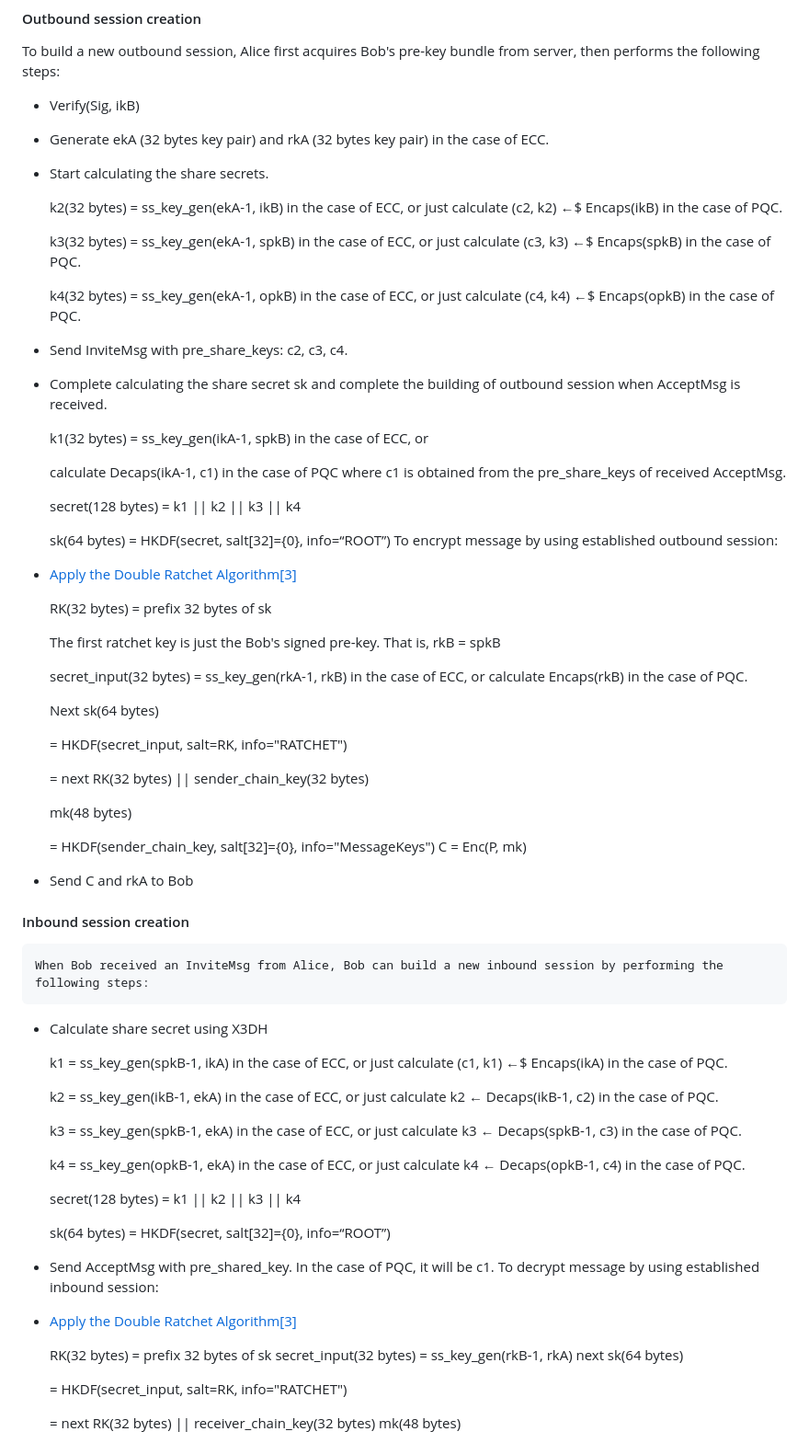
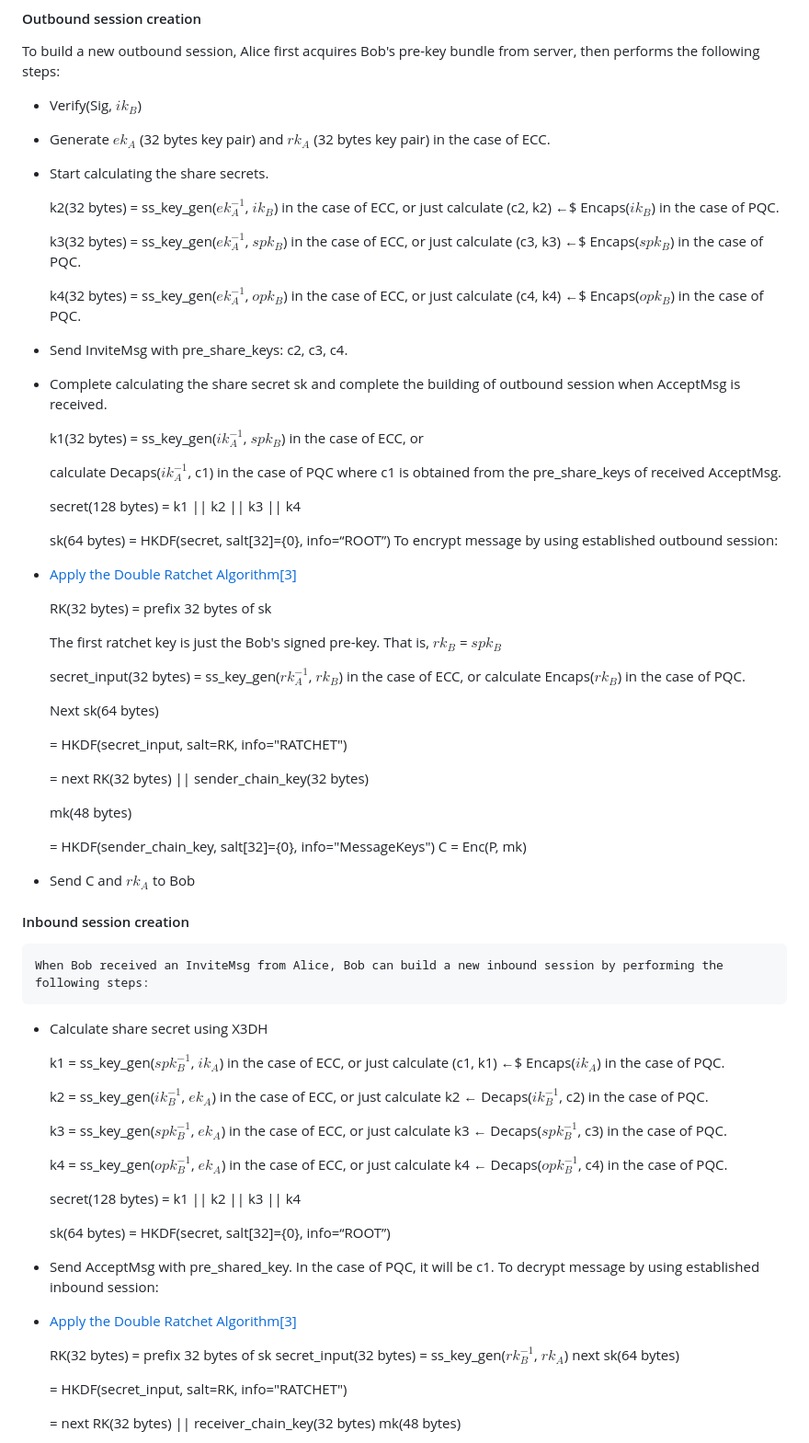
Before and after one commit to e2eelab/e2ee-security-whitepaper, a Markdown page: index.md, the part around the change. Shown: that part at 92% size. Rendered like a GitHub page.

Commit message:
[fix] fix some Mathematical Symbols

```diff
--- a/index.md
+++ b/index.md
@@ -255,25 +255,25 @@ Fig.8: Invite and accept protocol
 
 To build a new outbound session, Alice first acquires Bob's pre-key bundle from server, then performs the following steps:
 
-*   Verify(Sig, ikB)
+*   Verify(Sig, $ik_B$)
 
-*   Generate ekA (32 bytes key pair) and rkA (32 bytes key pair) in the case of ECC.
+*   Generate $ek_A$ (32 bytes key pair) and $rk_A$ (32 bytes key pair) in the case of ECC.
 
 *   Start calculating the share secrets.
 
-    k2(32 bytes) = ss\_key\_gen(ekA\-1, ikB) in the case of ECC, or just calculate (c2, k2) ←$ Encaps(ikB) in the case of PQC.
+    k2(32 bytes) = ss\_key\_gen($ek_A^{-1}$, $ik_B$) in the case of ECC, or just calculate (c2, k2) ←$ Encaps($ik_B$) in the case of PQC.
 
-    k3(32 bytes) = ss\_key\_gen(ekA\-1, spkB) in the case of ECC, or just calculate (c3, k3) ←$ Encaps(spkB) in the case of PQC.
+    k3(32 bytes) = ss\_key\_gen($ek_A^{-1}$, $spk_B$) in the case of ECC, or just calculate (c3, k3) ←$ Encaps($spk_B$) in the case of PQC.
 
-    k4(32 bytes) = ss\_key\_gen(ekA\-1, opkB) in the case of ECC, or just calculate (c4, k4) ←$ Encaps(opkB) in the case of PQC.
+    k4(32 bytes) = ss\_key\_gen($ek_A^{-1}$, $opk_B$) in the case of ECC, or just calculate (c4, k4) ←$ Encaps($opk_B$) in the case of PQC.
 
 *   Send InviteMsg with pre\_share\_keys: c2, c3, c4.
 
 *   Complete calculating the share secret sk and complete the building of outbound session when AcceptMsg is received.
 
-    k1(32 bytes) = ss\_key\_gen(ikA\-1, spkB) in the case of ECC, or
+    k1(32 bytes) = ss\_key\_gen($ik_A^{-1}$, $spk_B$) in the case of ECC, or
 
-    calculate Decaps(ikA\-1, c1) in the case of PQC where c1 is obtained from the pre\_share\_keys of received AcceptMsg.
+    calculate Decaps($ik_A^{-1}$, c1) in the case of PQC where c1 is obtained from the pre\_share\_keys of received AcceptMsg.
 
     secret(128 bytes) = k1 || k2 || k3 || k4
 
@@ -283,9 +283,9 @@ To build a new outbound session, Alice first acquires Bob's pre-key bundle from
 
     RK(32 bytes) = prefix 32 bytes of sk
 
-    The first ratchet key is just the Bob's signed pre-key. That is, rkB \= spkB
+    The first ratchet key is just the Bob's signed pre-key. That is, $rk_B$ \= $spk_B$
 
-    secret\_input(32 bytes) = ss\_key\_gen(rkA\-1, rkB) in the case of ECC, or calculate Encaps(rkB) in the case of PQC.
+    secret\_input(32 bytes) = ss\_key\_gen($rk_A^{-1}$, $rk_B$) in the case of ECC, or calculate Encaps($rk_B$) in the case of PQC.
 
     Next sk(64 bytes)
 
@@ -297,7 +297,7 @@ To build a new outbound session, Alice first acquires Bob's pre-key bundle from
 
     \= HKDF(sender\_chain\_key, salt\[32\]={0}, info="MessageKeys") C = Enc(P, mk)
 
-*   Send C and rkA to Bob
+*   Send C and $rk_A$ to Bob
 
 
 #### ‌Inbound session creation
@@ -306,13 +306,13 @@ To build a new outbound session, Alice first acquires Bob's pre-key bundle from
 
 *   Calculate share secret using X3DH
 
-    k1 \= ss\_key\_gen(spkB\-1, ikA) in the case of ECC, or just calculate (c1, k1) ←$ Encaps(ikA) in the case of PQC.
+    k1 \= ss\_key\_gen($spk_B^{-1}$, $ik_A$) in the case of ECC, or just calculate (c1, k1) ←$ Encaps($ik_A$) in the case of PQC.
 
-    k2 \= ss\_key\_gen(ikB\-1, ekA) in the case of ECC, or just calculate k2 ← Decaps(ikB\-1, c2) in the case of PQC.
+    k2 \= ss\_key\_gen($ik_B^{-1}$, $ek_A$) in the case of ECC, or just calculate k2 ← Decaps($ik_B^{-1}$, c2) in the case of PQC.
 
-    k3 \= ss\_key\_gen(spkB\-1, ekA) in the case of ECC, or just calculate k3 ← Decaps(spkB\-1, c3) in the case of PQC.
+    k3 \= ss\_key\_gen($spk_B^{-1}$, $ek_A$) in the case of ECC, or just calculate k3 ← Decaps($spk_B^{-1}$, c3) in the case of PQC.
 
-    k4 \= ss\_key\_gen(opkB\-1, ekA) in the case of ECC, or just calculate k4 ← Decaps(opkB\-1, c4) in the case of PQC.
+    k4 \= ss\_key\_gen($opk_B^{-1}$, $ek_A$) in the case of ECC, or just calculate k4 ← Decaps($opk_B^{-1}$, c4) in the case of PQC.
 
     secret(128 bytes) = k1 || k2 || k3 || k4
 
@@ -322,7 +322,7 @@ To build a new outbound session, Alice first acquires Bob's pre-key bundle from
 
 *   [Apply the Double Ratchet Algorithm](#bookmark113)[\[3\]](#bookmark113)
 
-    RK(32 bytes) = prefix 32 bytes of sk secret\_input(32 bytes) = ss\_key\_gen(rkB\-1, rkA) next sk(64 bytes)
+    RK(32 bytes) = prefix 32 bytes of sk secret\_input(32 bytes) = ss\_key\_gen($rk_B^{-1}$, $rk_A$) next sk(64 bytes)
 
     \= HKDF(secret\_input, salt=RK, info="RATCHET")
 
```
